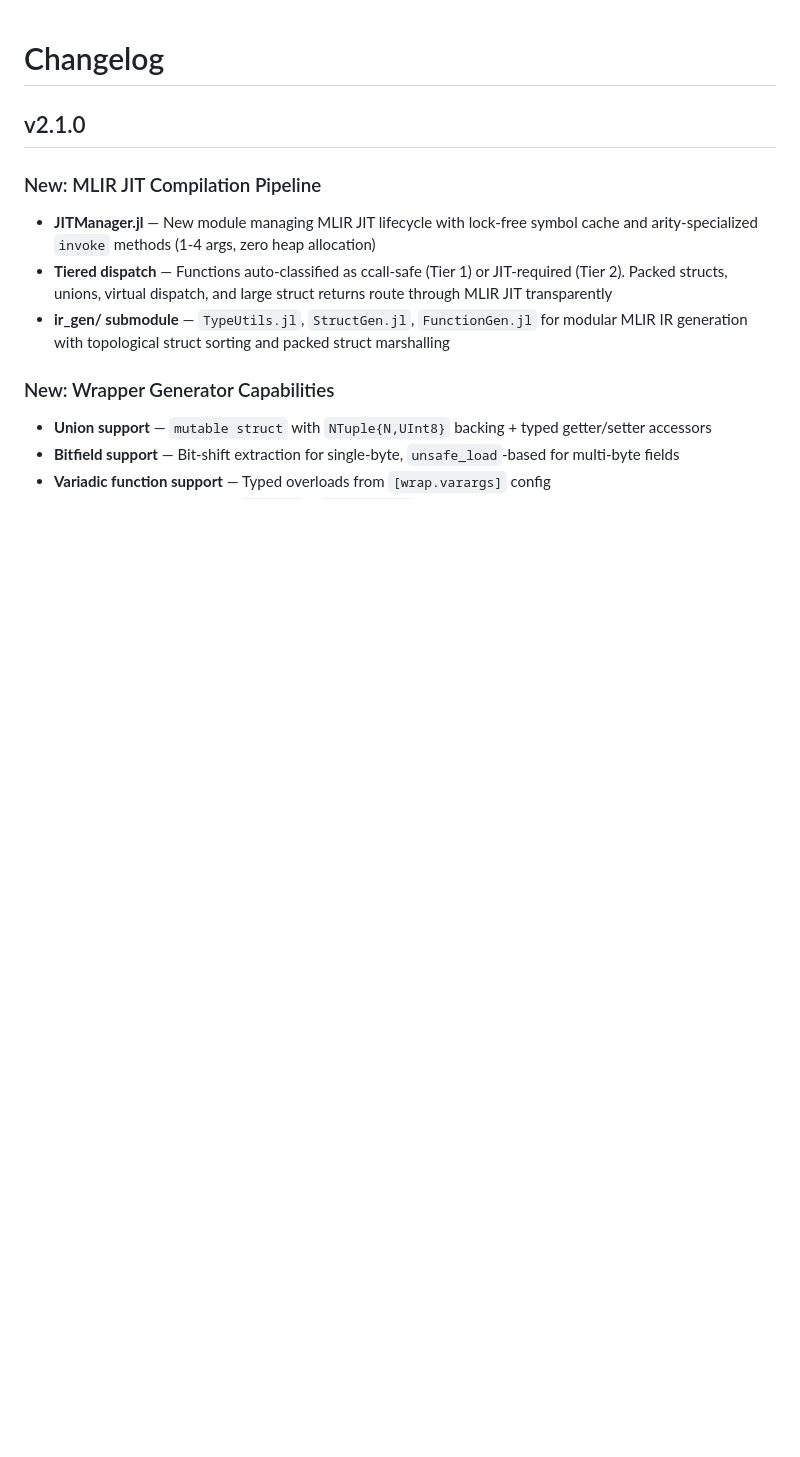
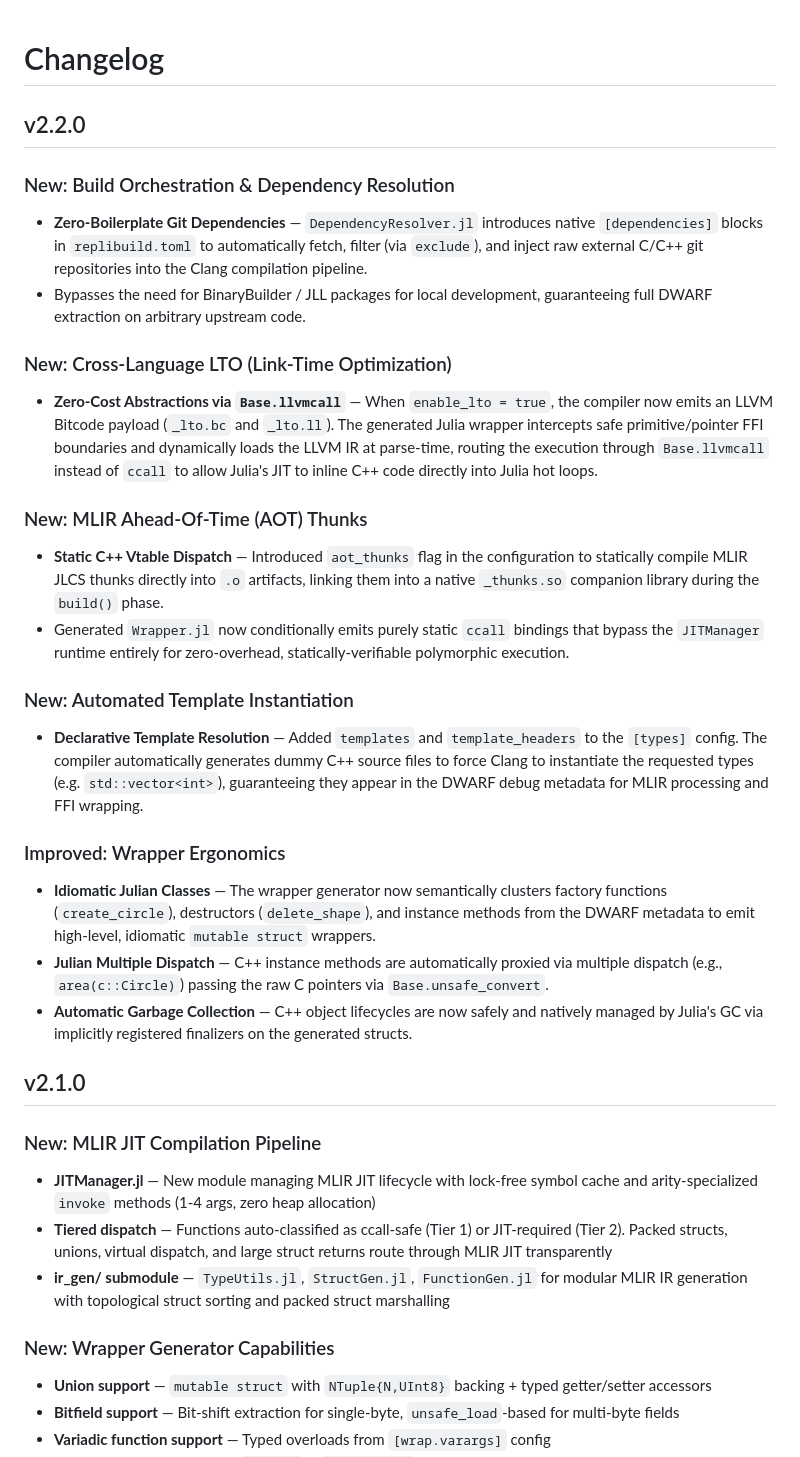
Before and after one commit to obsidianjulua/RepliBuild.jl, a Markdown page: CHANGELOG.md, the part around the change. Drawn GitHub-style; blank space fills up the shorter version.

Commit message:
docs: update changelog for v2.2.0 features
- Added release notes for Build Orchestration, Git Dependencies, Cross-Language LTO, AOT Thunks, Template Instantiation, and Idiomatic Wrappers.

```diff
--- a/CHANGELOG.md
+++ b/CHANGELOG.md
@@ -1,4 +1,25 @@
 # Changelog
+
+## v2.2.0
+
+### New: Build Orchestration & Dependency Resolution
+- **Zero-Boilerplate Git Dependencies** — `DependencyResolver.jl` introduces native `[dependencies]` blocks in `replibuild.toml` to automatically fetch, filter (via `exclude`), and inject raw external C/C++ git repositories into the Clang compilation pipeline.
+- Bypasses the need for BinaryBuilder / JLL packages for local development, guaranteeing full DWARF extraction on arbitrary upstream code.
+
+### New: Cross-Language LTO (Link-Time Optimization)
+- **Zero-Cost Abstractions via `Base.llvmcall`** — When `enable_lto = true`, the compiler now emits an LLVM Bitcode payload (`_lto.bc` and `_lto.ll`). The generated Julia wrapper intercepts safe primitive/pointer FFI boundaries and dynamically loads the LLVM IR at parse-time, routing the execution through `Base.llvmcall` instead of `ccall` to allow Julia's JIT to inline C++ code directly into Julia hot loops.
+
+### New: MLIR Ahead-Of-Time (AOT) Thunks
+- **Static C++ Vtable Dispatch** — Introduced `aot_thunks` flag in the configuration to statically compile MLIR JLCS thunks directly into `.o` artifacts, linking them into a native `_thunks.so` companion library during the `build()` phase.
+- Generated `Wrapper.jl` now conditionally emits purely static `ccall` bindings that bypass the `JITManager` runtime entirely for zero-overhead, statically-verifiable polymorphic execution.
+
+### New: Automated Template Instantiation
+- **Declarative Template Resolution** — Added `templates` and `template_headers` to the `[types]` config. The compiler automatically generates dummy C++ source files to force Clang to instantiate the requested types (e.g. `std::vector<int>`), guaranteeing they appear in the DWARF debug metadata for MLIR processing and FFI wrapping.
+
+### Improved: Wrapper Ergonomics
+- **Idiomatic Julian Classes** — The wrapper generator now semantically clusters factory functions (`create_circle`), destructors (`delete_shape`), and instance methods from the DWARF metadata to emit high-level, idiomatic `mutable struct` wrappers.
+- **Julian Multiple Dispatch** — C++ instance methods are automatically proxied via multiple dispatch (e.g., `area(c::Circle)`) passing the raw C pointers via `Base.unsafe_convert`.
+- **Automatic Garbage Collection** — C++ object lifecycles are now safely and natively managed by Julia's GC via implicitly registered finalizers on the generated structs.
 
 ## v2.1.0
 
```
